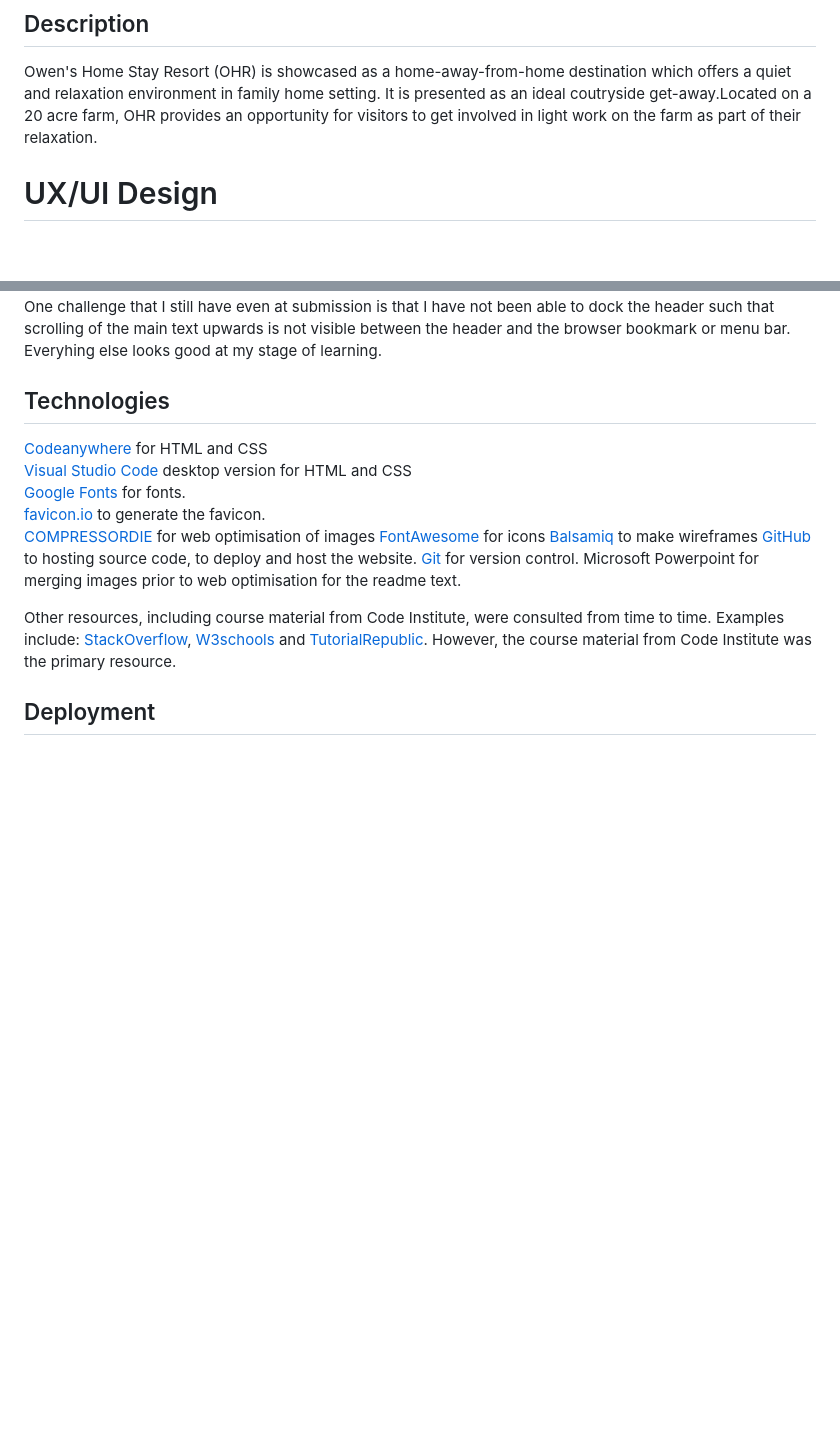
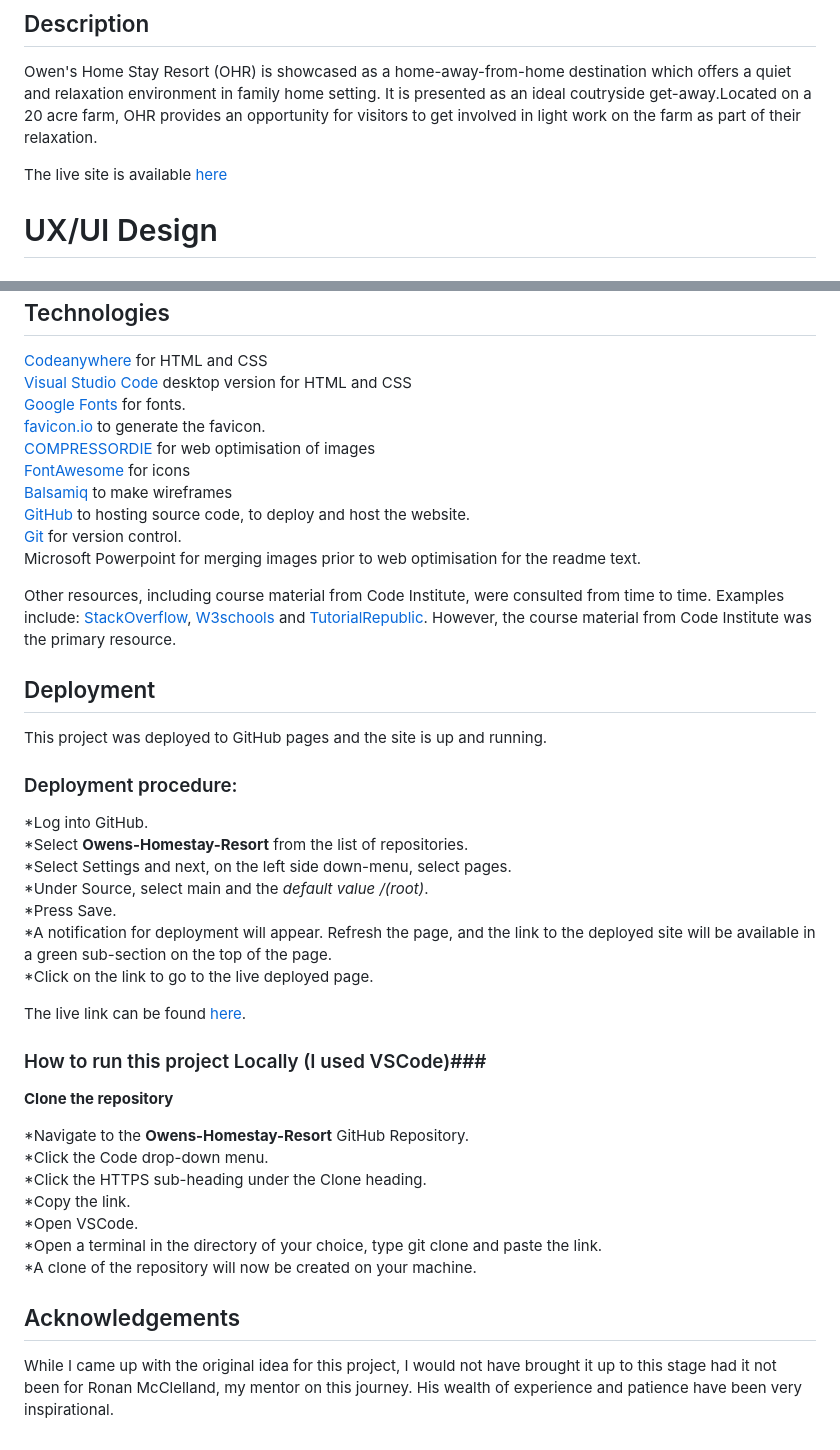
Before and after one commit to Kenarina/Owens-Homestay-Resort, a Markdown page: README.md, 2 parts joined by grey strips. GitHub-like rendering; blank space fills up the shorter version.

Commit message:
edited readme to add website deployment procedure, running the project on my pclocally and acknowldgements

```diff
--- a/README.md
+++ b/README.md
@@ -10,6 +10,8 @@ This project is intended to be a static website,based on HTML and CSS only as pa
 ## Description ##
 
 Owen's Home Stay Resort (OHR) is showcased as a home-away-from-home destination which offers a quiet and relaxation environment in family home setting. It is presented as an ideal coutryside get-away.Located on a 20 acre farm, OHR provides an opportunity for visitors to get involved in light work on the farm as part of their relaxation.
+
+The live site is available [here](https://kenarina.github.io/Owens-Homestay-Resort/)
 
 # UX/UI Design #
 
@@ -80,7 +82,36 @@ One challenge that I still have even at submission is that I have not been able
 [Git](https://git-scm.com/) for version control.
 Microsoft Powerpoint for merging images prior to web optimisation for the readme text.
 
-Other resources, including course material from Code Institute, were consulted from time to time. Examples include:
-[StackOverflow](https://stackoverflow.com/), [W3schools](https://www.w3schools.com/) and [TutorialRepublic](https://www.tutorialrepublic.com/). However, the course material from Code Institute was the primary resource.
+Other resources, including course material from Code Institute, were consulted from time to time. Examples include: [StackOverflow](https://stackoverflow.com/), [W3schools](https://www.w3schools.com/) and [TutorialRepublic](https://www.tutorialrepublic.com/). However, the course material from Code Institute was the primary resource.
 
 ## Deployment ##
+
+This project was deployed to GitHub pages and the site is up and running.
+
+### Deployment procedure: ###
+
+*Log into GitHub.
+*Select **Owens-Homestay-Resort** from the list of repositories.
+*Select Settings and next, on the left side down-menu, select pages.
+*Under Source, select main and the *default value /(root)*.
+*Press Save.
+*A notification for deployment will appear. Refresh the page, and the link to the deployed site will be available in a green sub-section on the top of the page.
+*Click on the link to go to the live deployed page.
+
+The live link can be found [here](https://kenarina.github.io/Owens-Homestay-Resort/).
+
+### How to run this project Locally (I used VSCode)###
+
+**Clone the repository**
+
+*Navigate to the **Owens-Homestay-Resort** GitHub Repository.
+*Click the Code drop-down menu.
+*Click the HTTPS sub-heading under the Clone heading.
+*Copy the link.
+*Open VSCode.
+*Open a terminal in the directory of your choice, type git clone and paste the link.
+*A clone of the repository will now be created on your machine.
+
+## Acknowledgements ##
+
+While I came up with the original idea for this project, I would not have brought it up to this stage had it not been for Ronan McClelland, my mentor on this journey. His wealth of experience and patience have been very inspirational.
```
